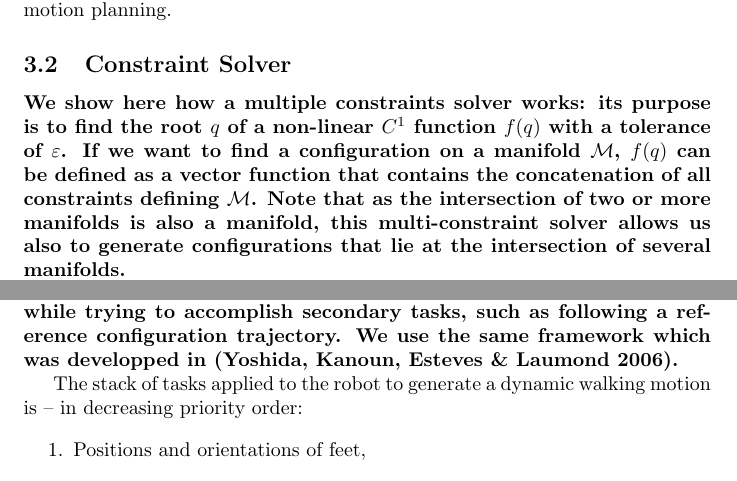
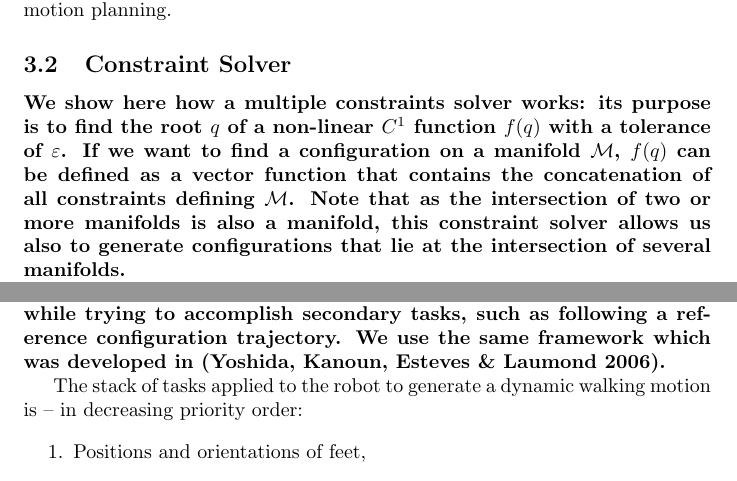
Before and after one commit to laas/12ijrr-ssc, a LaTeX paper (paper.tex): two parts of pages 7 and 19 of 29, joined at a grey line, cut so that both start at the same text. Compiled offline with pdfLaTeX.

Commit message:
Minor revision.

```diff
--- a/paper.tex
+++ b/paper.tex
@@ -372,9 +372,9 @@ constrained motion planning.
   configuration on a manifold $\manifold$, $f(q)$ can be defined as a
   vector function that contains the concatenation of all constraints
   defining $\manifold$. Note that as the intersection of two or more
-  manifolds is also a manifold, this multi-constraint solver allows us
-  also to generate configurations that lie at the intersection of
-  several manifolds.}
+  manifolds is also a manifold, this constraint solver allows us also
+  to generate configurations that lie at the intersection of several
+  manifolds.}
 
 \textbf{Algorithm~\ref{algo:newton} implements a Newton-Raphson method
   \cite{bonnans2006numerical}: starting from an initial value of $q$,
@@ -1116,7 +1116,7 @@ small-space controllability proof. \textbf{Given a statically balanced
   very useful to generate a dynamic walking trajectory while trying to
   accomplish secondary tasks, such as following a reference
   configuration trajectory. We use the same framework which was
-  developped in \cite{yoshida2006tds}.}
+  developed in \cite{yoshida2006tds}.}
 
 The stack of tasks applied to the robot to generate a dynamic walking
 motion is -- in decreasing priority order:
```
